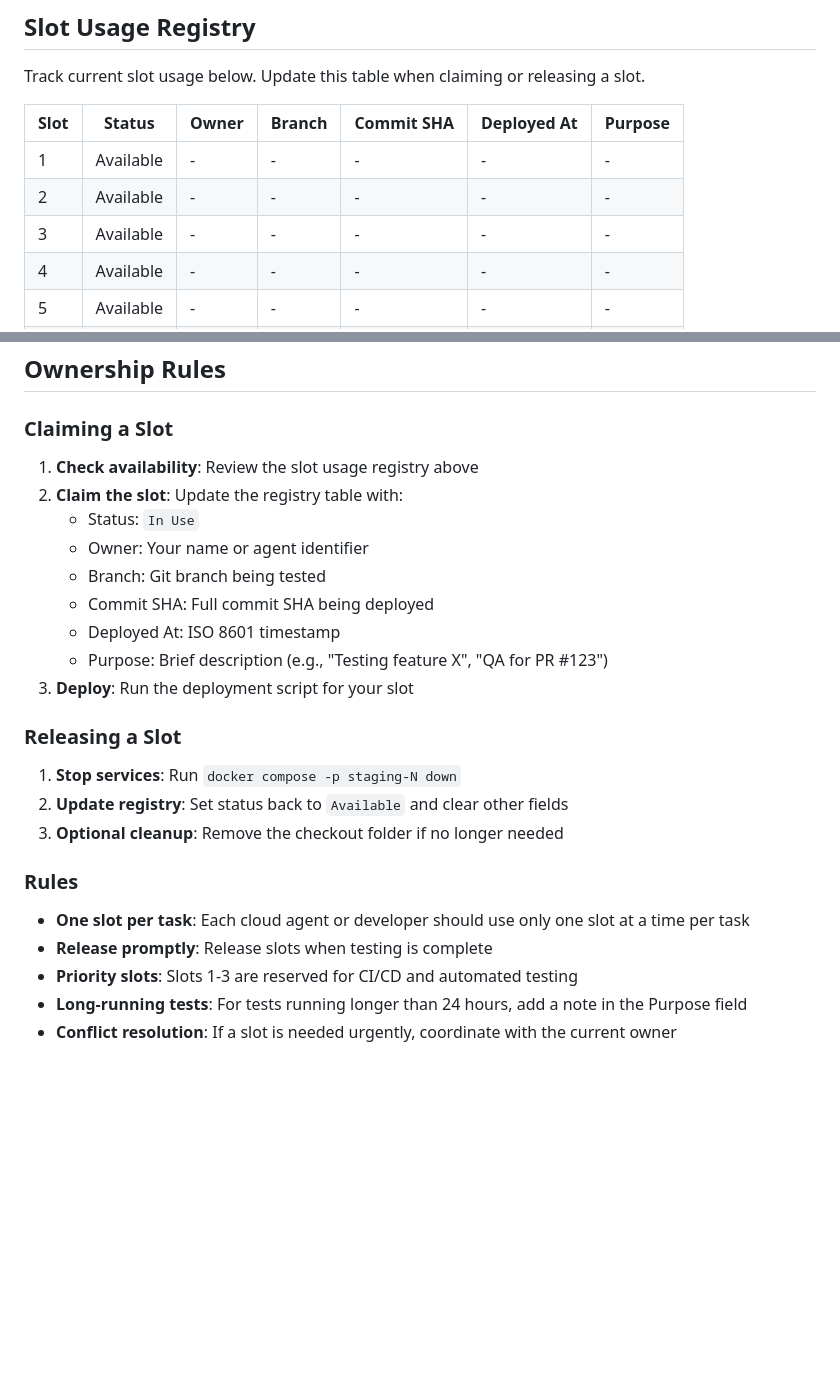
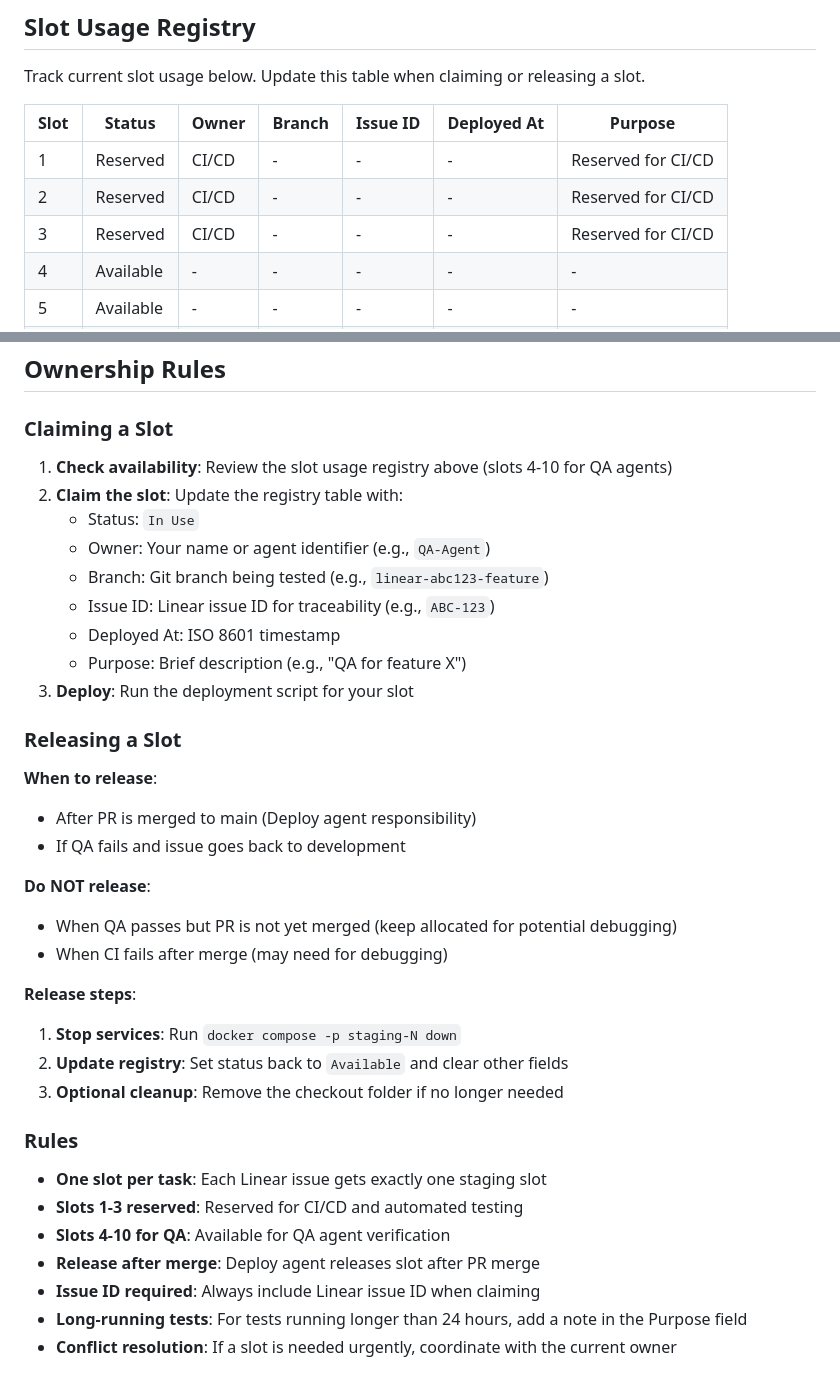
Before and after one commit to filmozolevskiy/job-etl-project, a Markdown page: project_documentation/staging-slots.md, 2 parts joined by grey strips. Drawn GitHub-style; blank space fills up the shorter version.

Commit message:
docs: Update staging slots reserved and claim/release rules

```diff
--- a/project_documentation/staging-slots.md
+++ b/project_documentation/staging-slots.md
@@ -30,11 +30,11 @@ The multi-staging environment provides 10 independent staging slots on a single
 
 Track current slot usage below. Update this table when claiming or releasing a slot.
 
-| Slot | Status | Owner | Branch | Commit SHA | Deployed At | Purpose |
-|------|--------|-------|--------|------------|-------------|---------|
-| 1 | Available | - | - | - | - | - |
-| 2 | Available | - | - | - | - | - |
-| 3 | Available | - | - | - | - | - |
+| Slot | Status | Owner | Branch | Issue ID | Deployed At | Purpose |
+|------|--------|-------|--------|----------|-------------|---------|
+| 1 | Reserved | CI/CD | - | - | - | Reserved for CI/CD |
+| 2 | Reserved | CI/CD | - | - | - | Reserved for CI/CD |
+| 3 | Reserved | CI/CD | - | - | - | Reserved for CI/CD |
 | 4 | Available | - | - | - | - | - |
 | 5 | Available | - | - | - | - | - |
 | 6 | Available | - | - | - | - | - |
@@ -47,27 +47,38 @@ Track current slot usage below. Update this table when claiming or releasing a s
 
 ### Claiming a Slot
 
-1. **Check availability**: Review the slot usage registry above
+1. **Check availability**: Review the slot usage registry above (slots 4-10 for QA agents)
 2. **Claim the slot**: Update the registry table with:
    - Status: `In Use`
-   - Owner: Your name or agent identifier
-   - Branch: Git branch being tested
-   - Commit SHA: Full commit SHA being deployed
+   - Owner: Your name or agent identifier (e.g., `QA-Agent`)
+   - Branch: Git branch being tested (e.g., `linear-abc123-feature`)
+   - Issue ID: Linear issue ID for traceability (e.g., `ABC-123`)
    - Deployed At: ISO 8601 timestamp
-   - Purpose: Brief description (e.g., "Testing feature X", "QA for PR #123")
+   - Purpose: Brief description (e.g., "QA for feature X")
 3. **Deploy**: Run the deployment script for your slot
 
 ### Releasing a Slot
 
+**When to release**:
+- After PR is merged to main (Deploy agent responsibility)
+- If QA fails and issue goes back to development
+
+**Do NOT release**:
+- When QA passes but PR is not yet merged (keep allocated for potential debugging)
+- When CI fails after merge (may need for debugging)
+
+**Release steps**:
 1. **Stop services**: Run `docker compose -p staging-N down`
 2. **Update registry**: Set status back to `Available` and clear other fields
 3. **Optional cleanup**: Remove the checkout folder if no longer needed
 
 ### Rules
 
-- **One slot per task**: Each cloud agent or developer should use only one slot at a time per task
-- **Release promptly**: Release slots when testing is complete
-- **Priority slots**: Slots 1-3 are reserved for CI/CD and automated testing
+- **One slot per task**: Each Linear issue gets exactly one staging slot
+- **Slots 1-3 reserved**: Reserved for CI/CD and automated testing
+- **Slots 4-10 for QA**: Available for QA agent verification
+- **Release after merge**: Deploy agent releases slot after PR merge
+- **Issue ID required**: Always include Linear issue ID when claiming
 - **Long-running tests**: For tests running longer than 24 hours, add a note in the Purpose field
 - **Conflict resolution**: If a slot is needed urgently, coordinate with the current owner
 
```
